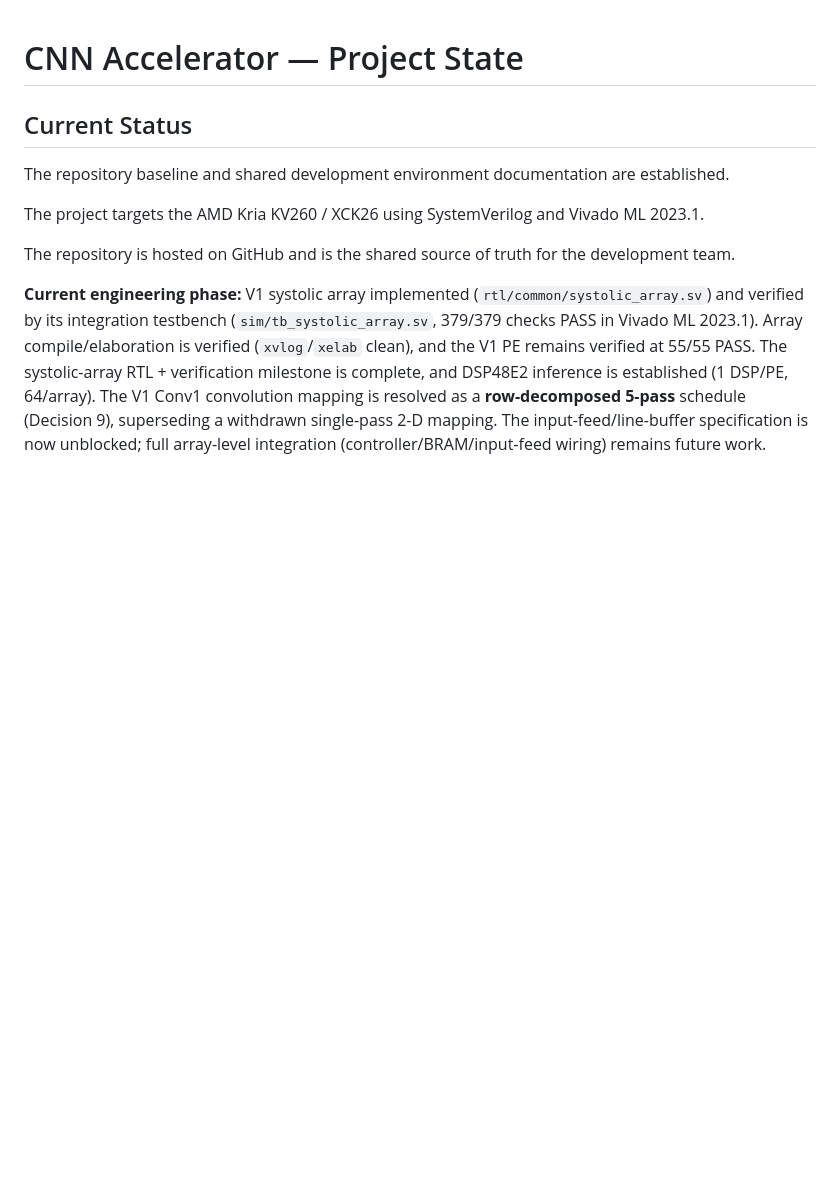
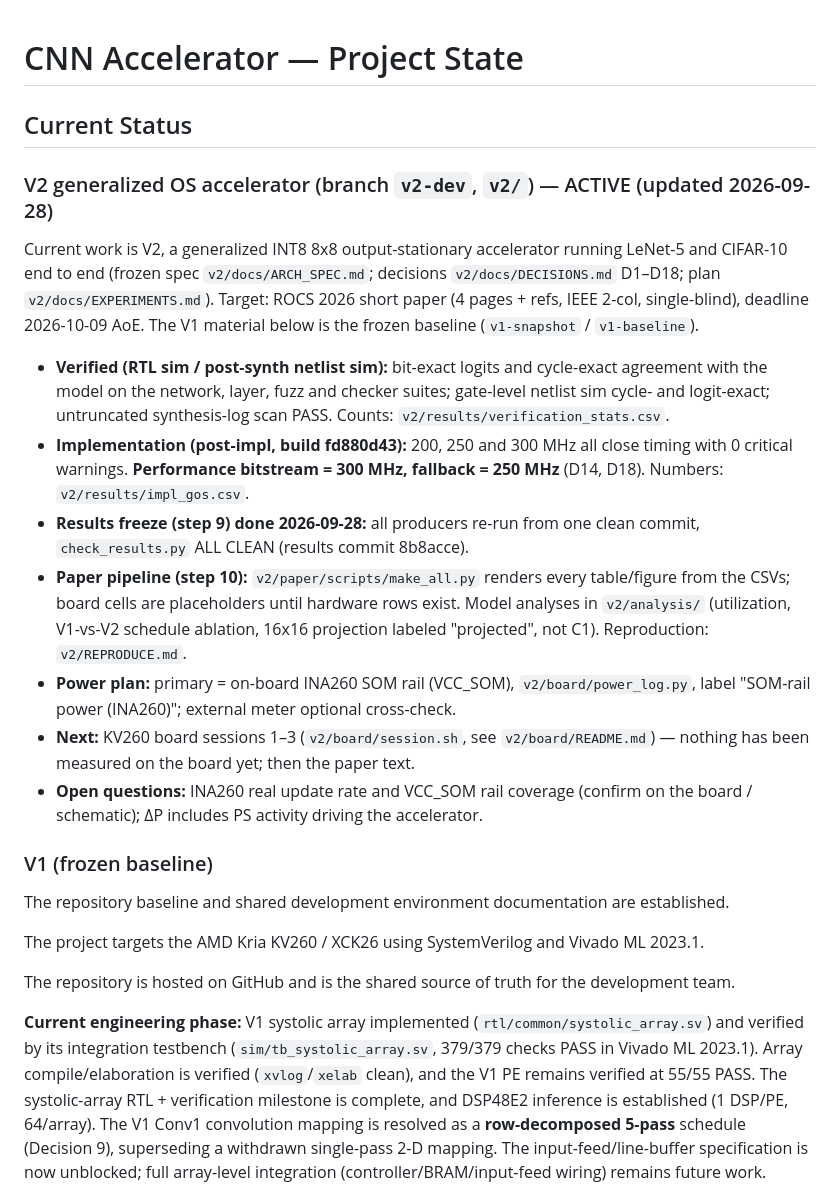
Before and after one commit to ShashankT-ECE/cnn-accelerator, a Markdown page: docs/PROJECT_STATE.md, the part around the change. Drawn GitHub-style; blank space fills up the shorter version.

Commit message:
V2 step 9: docs — CLAUDE.md final implementation table + pending list, PROJECT_STATE V2 section, DECISIONS freeze TODO done

```diff
--- a/docs/PROJECT_STATE.md
+++ b/docs/PROJECT_STATE.md
@@ -1,6 +1,20 @@
 # CNN Accelerator — Project State
 
 ## Current Status
+
+### V2 generalized OS accelerator (branch `v2-dev`, `v2/`) — ACTIVE (updated 2026-09-28)
+
+Current work is V2, a generalized INT8 8x8 output-stationary accelerator running LeNet-5 and CIFAR-10 end to end (frozen spec `v2/docs/ARCH_SPEC.md`; decisions `v2/docs/DECISIONS.md` D1–D18; plan `v2/docs/EXPERIMENTS.md`). Target: ROCS 2026 short paper (4 pages + refs, IEEE 2-col, single-blind), deadline 2026-10-09 AoE. The V1 material below is the frozen baseline (`v1-snapshot` / `v1-baseline`).
+
+- **Verified (RTL sim / post-synth netlist sim):** bit-exact logits and cycle-exact agreement with the model on the network, layer, fuzz and checker suites; gate-level netlist sim cycle- and logit-exact; untruncated synthesis-log scan PASS. Counts: `v2/results/verification_stats.csv`.
+- **Implementation (post-impl, build fd880d43):** 200, 250 and 300 MHz all close timing with 0 critical warnings. **Performance bitstream = 300 MHz, fallback = 250 MHz** (D14, D18). Numbers: `v2/results/impl_gos.csv`.
+- **Results freeze (step 9) done 2026-09-28:** all producers re-run from one clean commit, `check_results.py` ALL CLEAN (results commit 8b8acce).
+- **Paper pipeline (step 10):** `v2/paper/scripts/make_all.py` renders every table/figure from the CSVs; board cells are placeholders until hardware rows exist. Model analyses in `v2/analysis/` (utilization, V1-vs-V2 schedule ablation, 16x16 projection labeled "projected", not C1). Reproduction: `v2/REPRODUCE.md`.
+- **Power plan:** primary = on-board INA260 SOM rail (VCC_SOM), `v2/board/power_log.py`, label "SOM-rail power (INA260)"; external meter optional cross-check.
+- **Next:** KV260 board sessions 1–3 (`v2/board/session.sh`, see `v2/board/README.md`) — nothing has been measured on the board yet; then the paper text.
+- **Open questions:** INA260 real update rate and VCC_SOM rail coverage (confirm on the board / schematic); ΔP includes PS activity driving the accelerator.
+
+### V1 (frozen baseline)
 
 The repository baseline and shared development environment documentation are
 established.
```
Also changed, not shown: CLAUDE.md (+42 -52 lines), v2/docs/DECISIONS.md (+3 -1 lines).
